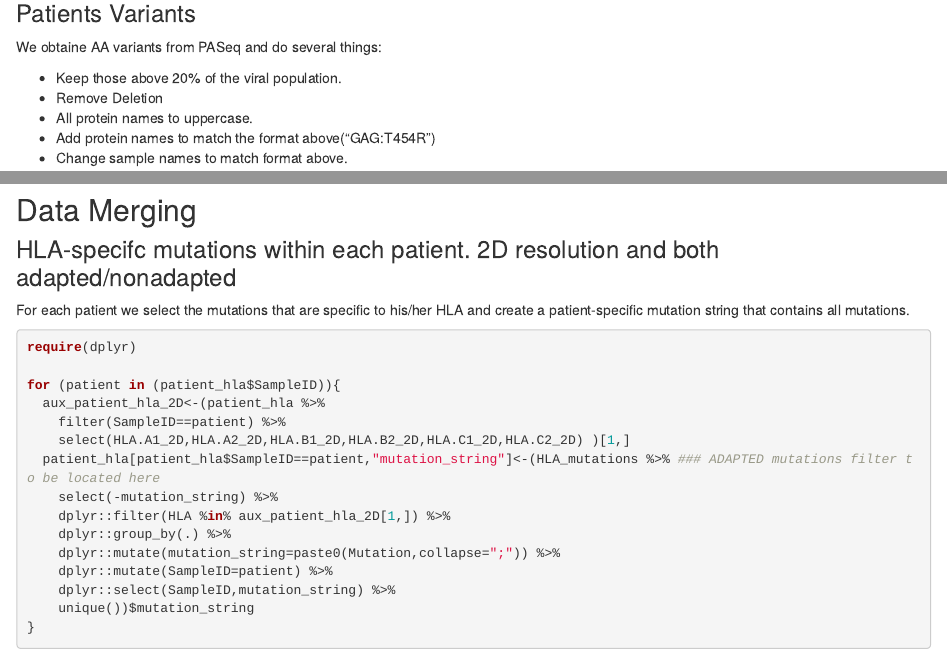
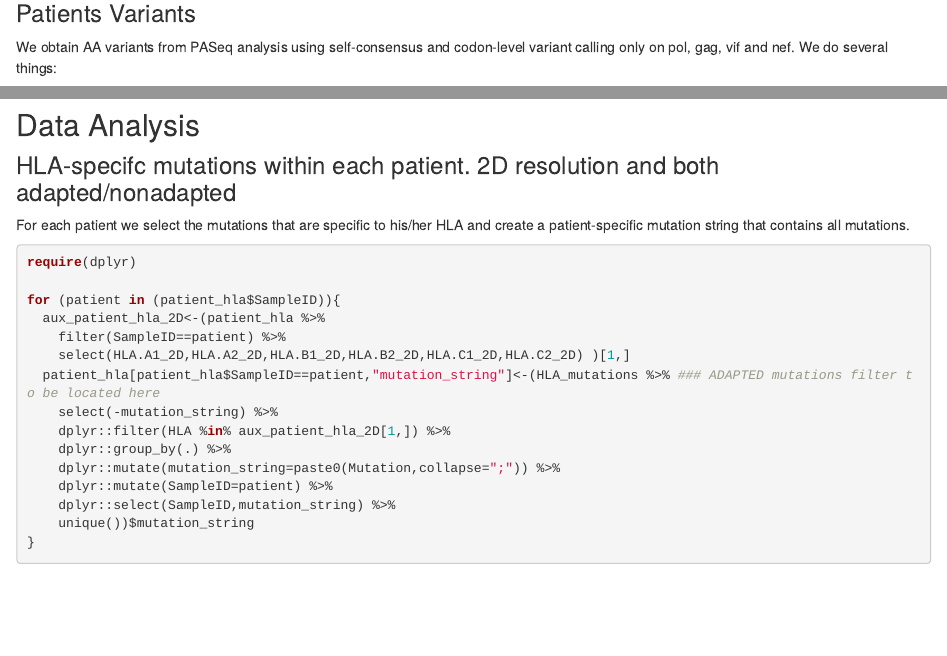
Before and after one commit to MicrobialGenomics-IrsicaixaOrg/HLA_Analysis, an R Markdown document (analysis/051_AdaptedHLAMutations.Rmd): the page in a window 1100 px wide, from 1940 px down, and a second part further down, joined at a grey line. Rendered offline with R 4.5, knitr and Pandoc, with nearby package versions; some code elsewhere in the file could not run offline.

Commit message:
workflowr::wflow_publish(all = T)

````diff
--- a/analysis/051_AdaptedHLAMutations.Rmd
+++ b/analysis/051_AdaptedHLAMutations.Rmd
@@ -84,7 +84,7 @@ patient_hla<-xlsx::read.xlsx("data/Mostres_Aelix_PreART_HLA_20200930_noID. with
 
 ### Patients Variants
 
-We obtaine AA variants from PASeq and do several things:
+We obtain AA variants from PASeq analysis using self-consensus and codon-level variant calling only on pol, gag, vif and nef. We do several things:
 
 * Keep those above 20% of the viral population.
 * Remove Deletion
@@ -114,7 +114,8 @@ metadata_df<-xlsx::read.xlsx("../Pre-Treatment/Aelix-002_VG/data/raw/Dades_Aelix
   dplyr::rowwise() %>%
   dplyr::mutate(SampleID=paste0("Alx_",strsplit(ID1,"\ ",fixed=T)[[1]][2]))
 ```
-## Data Merging
+
+## Data Analysis
 
 ### HLA-specifc mutations within each patient. 2D resolution and both adapted/nonadapted
 
````
Also changed, not shown: analysis/050_AllHLAMutations.Rmd (+4 -1 lines), analysis/051_AdaptedHLAMutations.Rmd (1 more changed lines).
